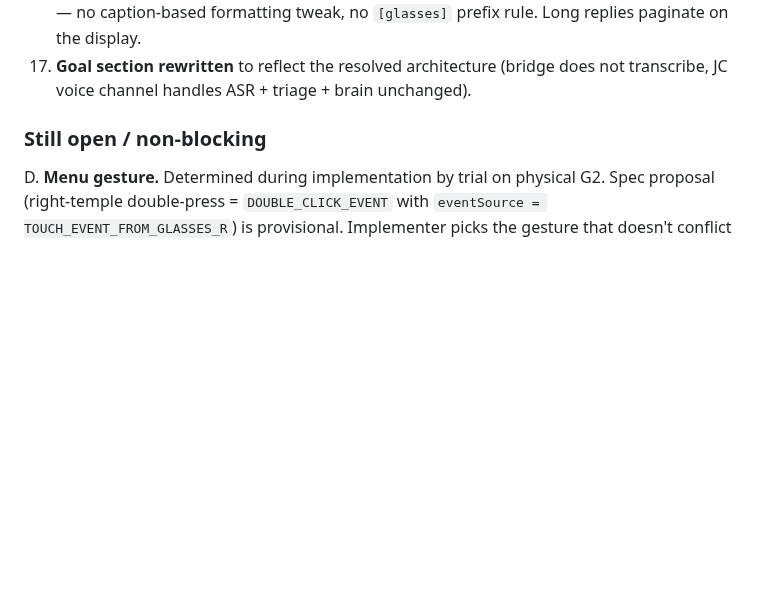
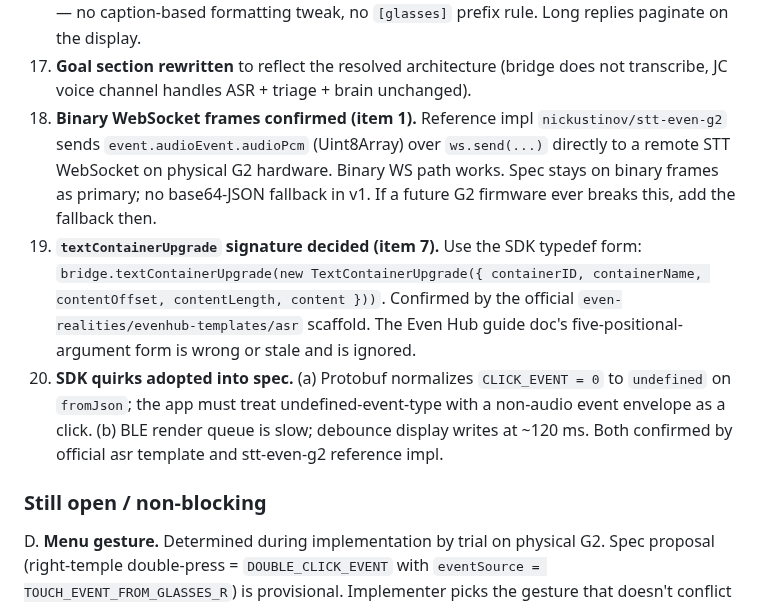
Before and after one commit to matsei-ruka/juliuscaesar, a Markdown page: docs/specs/g2-glasses-bridge.md, the part around one of its changes. Rendered like a GitHub page; blank space fills up the shorter version.

```diff
--- a/docs/specs/g2-glasses-bridge.md
+++ b/docs/specs/g2-glasses-bridge.md
@@ -449,6 +465,9 @@ If real OS-level push becomes a requirement, two paths exist:
 15. **Display capacity claim corrected.** `textContainerUpgrade` accepts max 2,000 chars; ~400–500 chars fill a full-screen container at default font (Even Hub Display docs). Spec previously said "~3 lines × ~50 chars" — unverifiable and likely under-reporting capacity. Implementer tunes page size on hardware.
 16. **No per-persona formatting rule.** Voice notes arrive at the persona as normal voice input — no caption-based formatting tweak, no `[glasses]` prefix rule. Long replies paginate on the display.
 17. **Goal section rewritten** to reflect the resolved architecture (bridge does not transcribe, JC voice channel handles ASR + triage + brain unchanged).
+18. **Binary WebSocket frames confirmed (item 1).** Reference impl `nickustinov/stt-even-g2` sends `event.audioEvent.audioPcm` (Uint8Array) over `ws.send(...)` directly to a remote STT WebSocket on physical G2 hardware. Binary WS path works. Spec stays on binary frames as primary; no base64-JSON fallback in v1. If a future G2 firmware ever breaks this, add the fallback then.
+19. **`textContainerUpgrade` signature decided (item 7).** Use the SDK typedef form: `bridge.textContainerUpgrade(new TextContainerUpgrade({ containerID, containerName, contentOffset, contentLength, content }))`. Confirmed by the official `even-realities/evenhub-templates/asr` scaffold. The Even Hub guide doc's five-positional-argument form is wrong or stale and is ignored.
+20. **SDK quirks adopted into spec.** (a) Protobuf normalizes `CLICK_EVENT = 0` to `undefined` on `fromJson`; the app must treat undefined-event-type with a non-audio event envelope as a click. (b) BLE render queue is slow; debounce display writes at ~120 ms. Both confirmed by official asr template and stt-even-g2 reference impl.
 
 ### Still open / non-blocking
 
```
Also changed, not shown: other parts of docs/specs/g2-glasses-bridge.md (+21 -3 lines).
